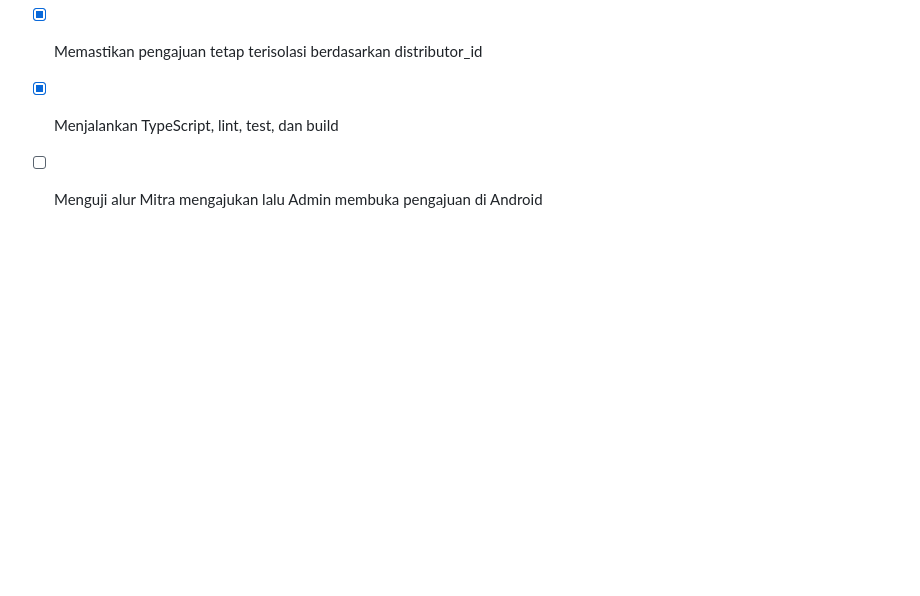
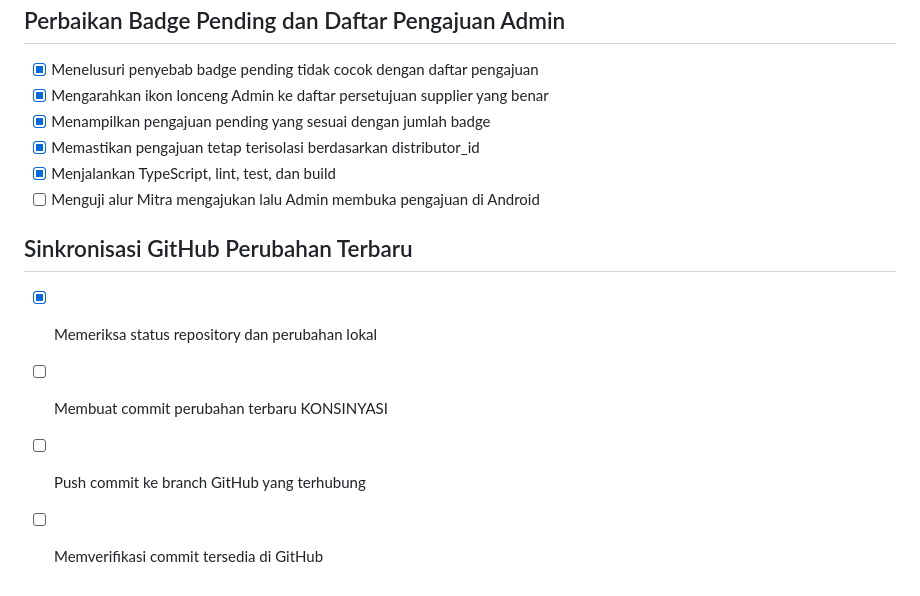
Before and after one commit to bunutbaokstore-del/KONSINYASI, a Markdown page: todo.md, the part around the change. Rendered like a GitHub page; blank space fills up the shorter version.

Commit message:
Track latest GitHub sync

```diff
--- a/todo.md
+++ b/todo.md
@@ -377,3 +377,10 @@
 - [x] Memastikan pengajuan tetap terisolasi berdasarkan distributor_id
 - [x] Menjalankan TypeScript, lint, test, dan build
 - [ ] Menguji alur Mitra mengajukan lalu Admin membuka pengajuan di Android
+
+## Sinkronisasi GitHub Perubahan Terbaru
+
+- [x] Memeriksa status repository dan perubahan lokal
+- [ ] Membuat commit perubahan terbaru KONSINYASI
+- [ ] Push commit ke branch GitHub yang terhubung
+- [ ] Memverifikasi commit tersedia di GitHub
```
